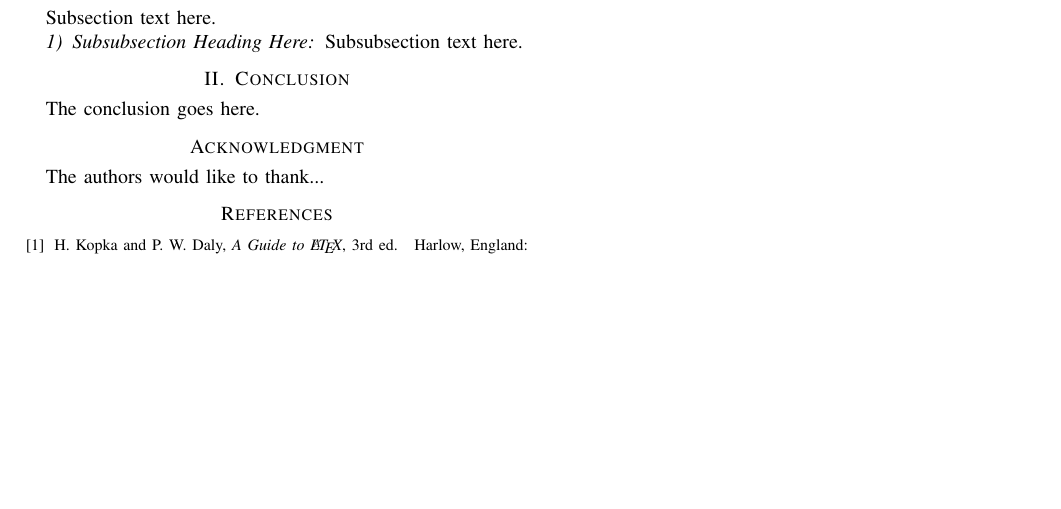
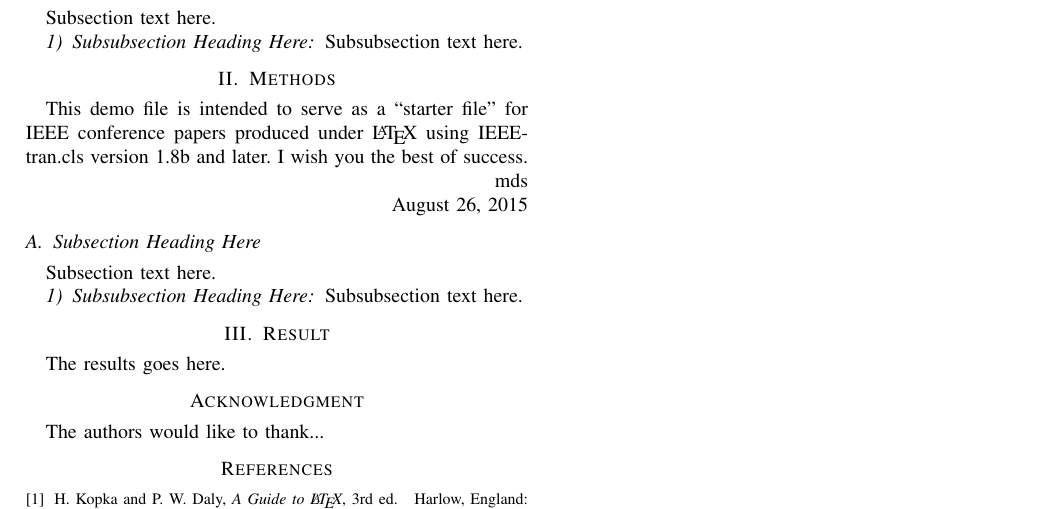
Before and after one commit to oopsno/irosws16, a LaTeX paper (workshop.tex, which reads conclusion.tex, method.tex, result.tex): part of the page, cut so that both start at the same text, the shorter picture padded with empty space. Compiled offline with pdfLaTeX.

Commit message:
conclusion->result; added method

```diff
--- a/conclusion.tex
+++ /dev/null
@@ -1,2 +0,0 @@
-\section{Conclusion}
-The conclusion goes here.
--- /dev/null
+++ b/method.tex
@@ -0,0 +1,19 @@
+\section{Methods}
+% no \IEEEPARstart
+This demo file is intended to serve as a ``starter file''
+for IEEE conference papers produced under \LaTeX\ using
+IEEEtran.cls version 1.8b and later.
+% You must have at least 2 lines in the paragraph with the drop letter
+% (should never be an issue)
+I wish you the best of success.
+
+\hfill mds
+
+\hfill August 26, 2015
+
+\subsection{Subsection Heading Here}
+Subsection text here.
+
+
+\subsubsection{Subsubsection Heading Here}
+Subsubsection text here.
--- /dev/null
+++ b/result.tex
@@ -0,0 +1,2 @@
+\section{Result}
+The results goes here.
--- a/workshop.tex
+++ b/workshop.tex
@@ -21,7 +21,9 @@
 
 \input{intro}
 
-\input{conclusion}
+\input{method}
+
+\input{result}
 
 \input{acknowledge}
 
```
